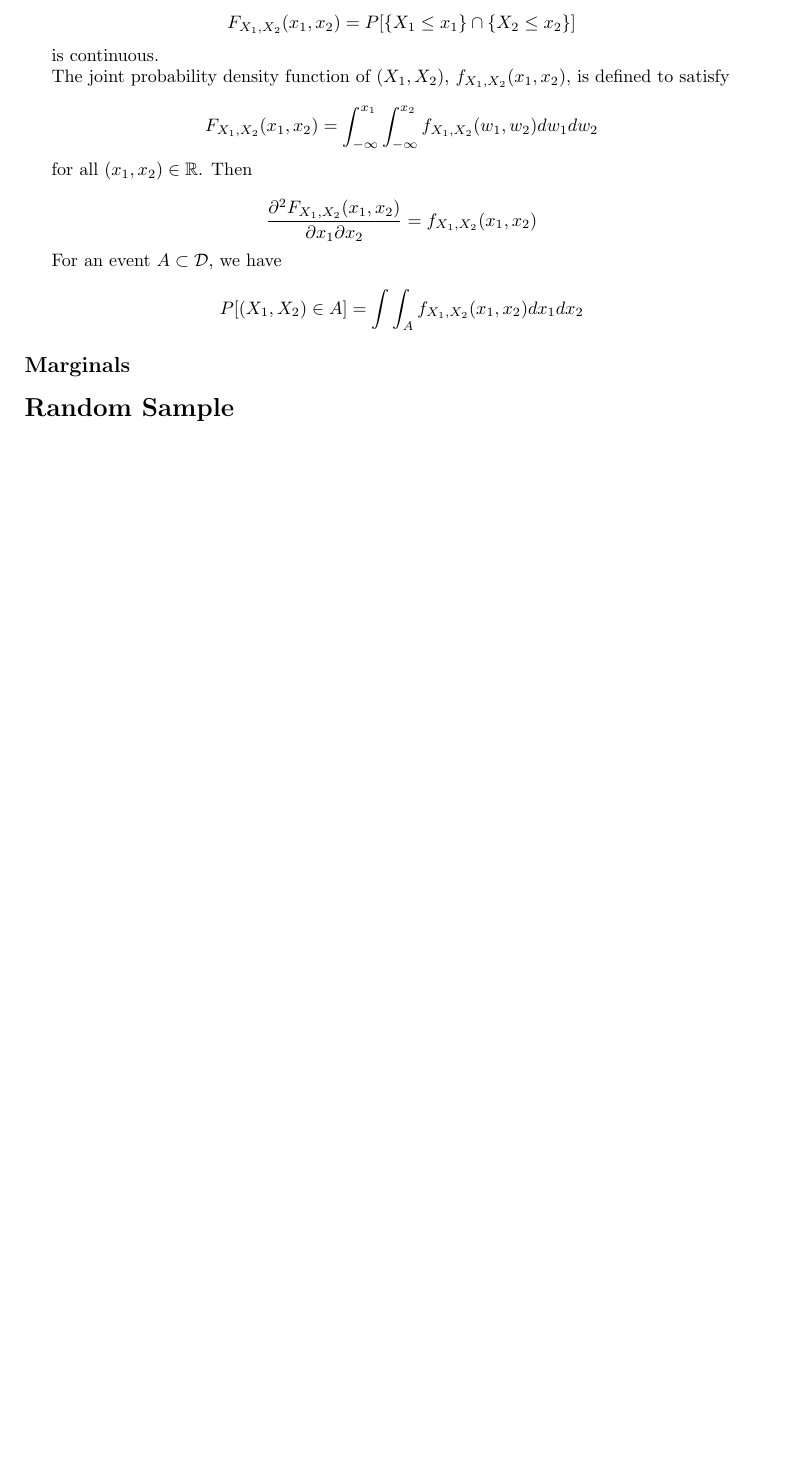
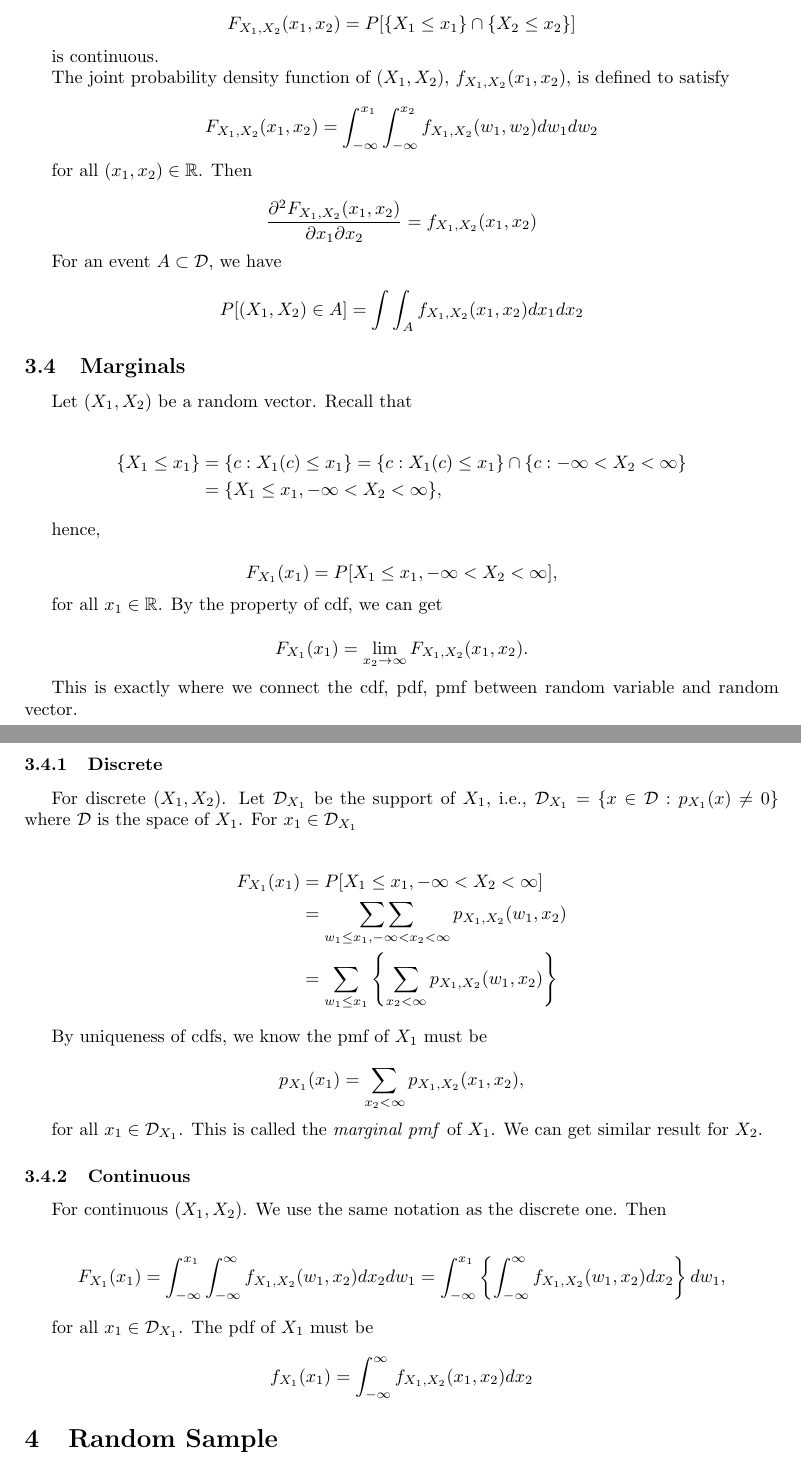
Before and after one commit to youngtuotuo/ml-notes, a LaTeX document (statistics/statistics.tex): part of page 3 of 3 before the commit and two parts of pages 4 and 5 of 5 after it, the two joined at a grey line, cut so that both start at the same text, the shorter picture padded with empty space. Compiled offline with pdfLaTeX.

Commit message:
random vector

```diff
--- a/Statistics/stats.tex
+++ b/statistics/statistics.tex
@@ -149,0 +167 @@
+            Then the pdf of $ X $ is
@@ -273,9 +331,73 @@
                      (x_{1}, x_{2}) d x_{1} d x_{2}
             \end{equation*}
 
-        \subsection*{Marginals}
+        \subsection{Marginals}
 
+            Let $ (X_{1}, X_{2}) $ be a random vector. Recall that
 
-    \section*{Random Sample}
+            \begin{align*}
+                \{ X_{1} \leq x_{1} \} &= \{ c : X_{1}(c) \leq x_{1} \}
+                    = \{ c: X_{1}(c) \leq x_{1} \} \cap \{ c: -\infty < X_{2} < \infty \} \\
+                                       &= \{ X_{1} \leq x_{1}, -\infty < X_{2} < \infty \},
+            \end{align*}
+
+            hence,
+
+            \begin{equation*}
+                F_{X_{1}}(x_{1}) = P[ X_{1} \leq x_{1}, -\infty < X_{2} < \infty ],
+            \end{equation*}
+
+            for all $ x_{1} \in \mathbb{R} $. By the property of cdf, we can get
+
+            \begin{equation*}
+                 F_{X_{1}}(x_{1}) = \lim_{x_{2} \rightarrow \infty} F_{X_{1}, X_{2}} (x_{1}, x_{2}).
+            \end{equation*}
+
+            This is exactly where we connect the cdf, pdf, pmf between random
+            variable and random vector.
+
+            \subsubsection{Discrete}
+
+                For discrete $ (X_{1}, X_{2}) $. Let $ \mathcal{D}_{X_{1}} $ be the support of $ X_{1} $, i.e.,
+                $ \mathcal{D}_{X_{1}} = \{ x \in \mathcal{D} : p_{X_{1}}(x) \neq 0 \} $ where $ \mathcal{D} $ is
+                the space of $ X_{1} $. For $ x_{1} \in \mathcal{D}_{X_{1}} $
+
+                \begin{align*}
+                    F_{X_{1}}(x_{1}) &= P [ X_{1} \leq x_{1}, -\infty < X_{2} < \infty ] \\
+                                     &= \mathop{\sum \sum}_{\substack{w_{1} \leq x_{1}, -\infty < x_{2} < \infty }}
+                                        p_{X_{1}, X_{2}}(w_{1}, x_{2}) \\
+                                     &= \sum_{ w_{1} \leq x_{1}} \left\{ \sum_{ x_{2} < \infty}
+                                            p_{X_{1}, X_{2}}(w_{1}, x_{2})
+                                        \right\}
+                \end{align*}
+
+                By uniqueness of cdfs, we know the pmf of $ X_{1} $ must be
+
+                \begin{equation*}
+                     p_{X_{1}}(x_{1}) = \sum_{x_{2} < \infty} p_{X_{1}, X_{2}} (x_{1}, x_{2}),
+                \end{equation*}
+
+                for all $ x_{1} \in \mathcal{D}_{X_{1}} $. This is called the \textit{marginal pmf} of $ X_{1} $.
+                We can get similar result for $ X_{2} $.
+
+            \subsubsection{Continuous}
+
+                For continuous $ (X_{1}, X_{2}) $. We use the same notation as the discrete one. Then
+
+                \begin{equation*}
+                    F_{X_{1}} (x_{1}) = \int_{ -\infty }^{ x_{1} } \int_{
+                        -\infty }^{ \infty } f_{X_{1}, X_{2}} (w_{1}, x_{2}) d x_{2} d w_{1}
+                        = \int_{ -\infty }^{ x_{1} } \left\{
+                            \int_{ -\infty }^{ \infty } f_{X_{1}, X_{2}} (w_{1}, x_{2}) d x_{2}
+                            \right\} d w_{1},
+                \end{equation*}
+
+                for all $ x_{1} \in \mathcal{D}_{X_{1}} $. The pdf of $ X_{1} $ must be
+
+                \begin{equation*}
+                     f_{X_{1}}(x_{1}) = \int_{ -\infty }^{ \infty } f_{X_{1}, X_{2}} (x_{1}, x_{2}) d x_{2}
+                \end{equation*}
+
+    \section{Random Sample}
 
 \end{document}
```
Also changed, not shown: Statistics/stats.pdf (deleted), statistics/statistics.pdf (added), statistics/statistics.tex (81 more changed lines).
